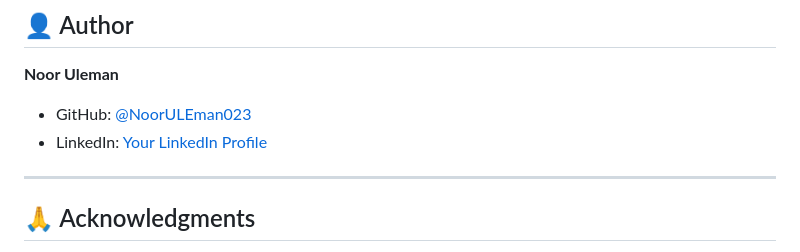
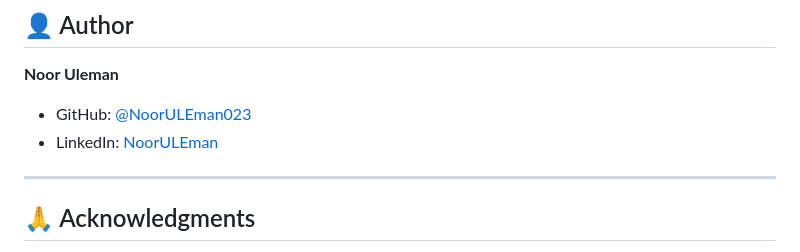
Before and after one commit to NoorULEman023/Expense-Tracker, a Markdown page: README.md, the part around one of its changes. GitHub-like rendering.

Commit message:
Update README.md with project details

```diff
--- a/README.md
+++ b/README.md
@@ -226,7 +226,7 @@ Distributed under the MIT License. See `LICENSE` for more information.
 
 **Noor Uleman**
 - GitHub: [@NoorULEman023](https://github.com/NoorULEman023)
-- LinkedIn: [Your LinkedIn Profile](https://www.linkedin.com/in/noor-ul-eman-b0904b347/)
+- LinkedIn: [NoorULEman](https://www.linkedin.com/in/noor-ul-eman-b0904b347/)
 
 ---
 
```
Also changed, not shown: other parts of README.md (+3 -3 lines).
